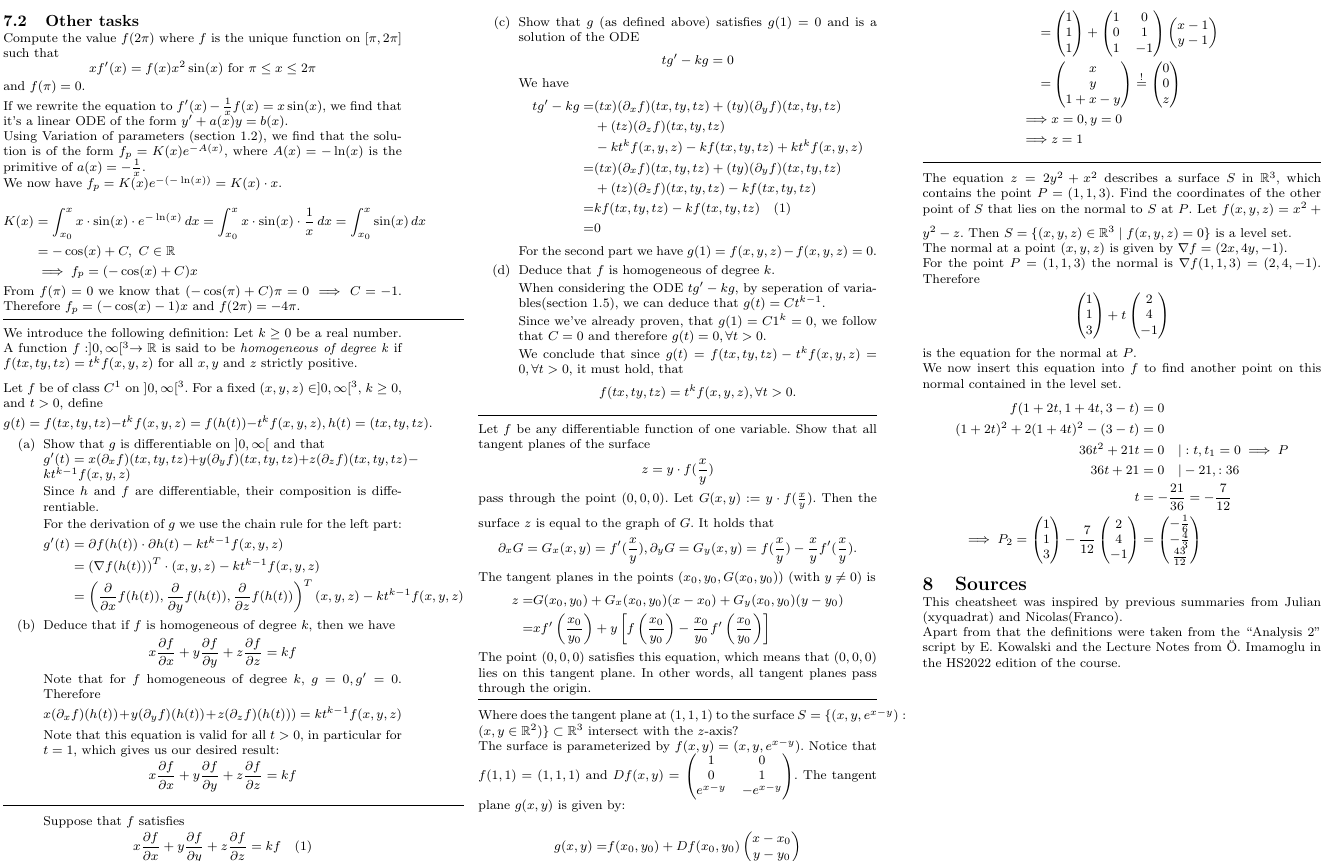
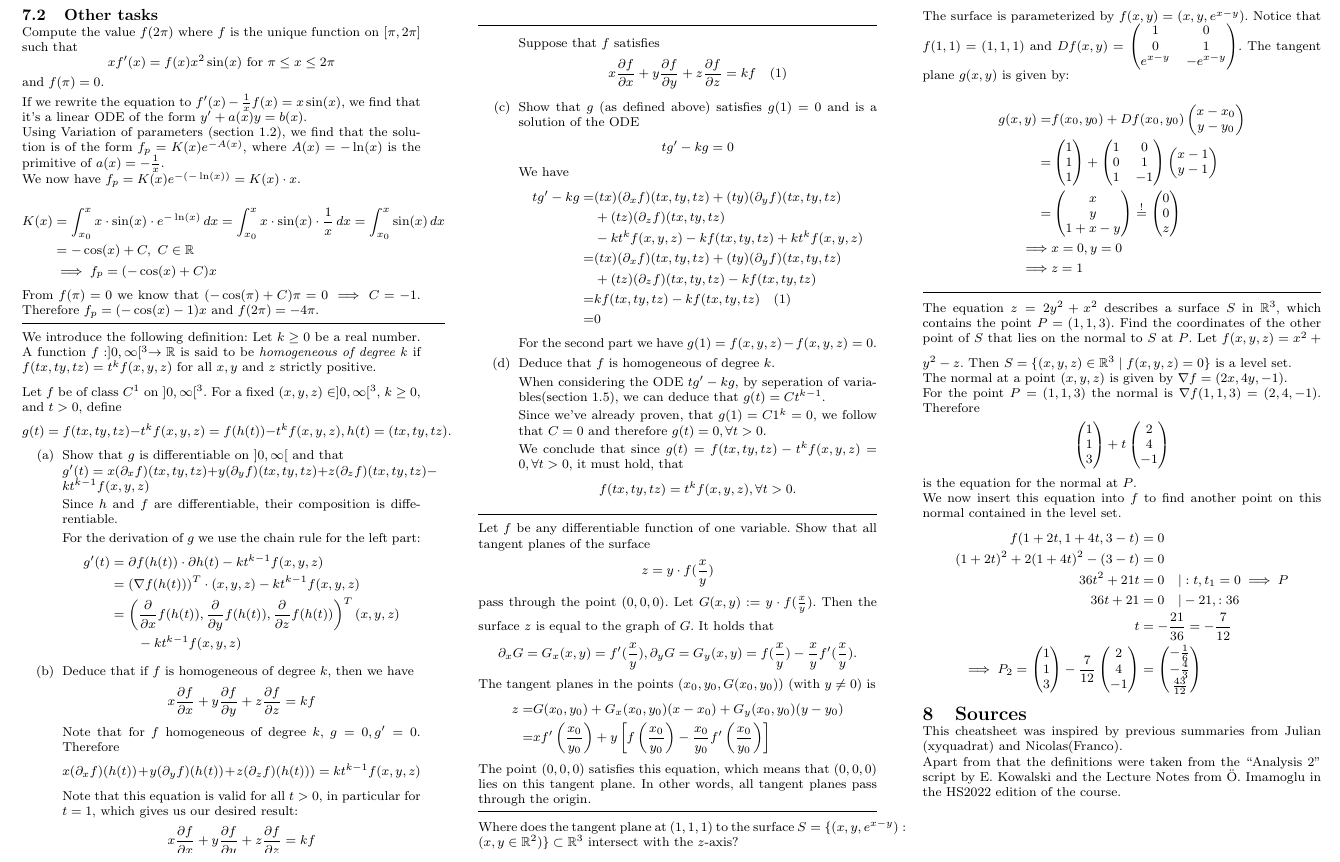
Before and after one commit to nwehrli/Analysis-II, a LaTeX document (AnalysisII.tex): part of page 9 of 9, cut so that both start at the same text. Compiled offline with pdfLaTeX.

Commit message:
adjustment left edge on page 9

```diff
--- a/AnalysisII.tex
+++ b/AnalysisII.tex
@@ -1162,7 +1162,7 @@ Let $f$ be of class $C^1$ on $]0, \infty[^3$. For a fixed $(x, y, z) \in ]0, \in
   \begin{align*}
     g'(t) &= \partial f(h(t)) \cdot \partial h(t) - kt^{k-1}f(x,y,z)\\
     &= \left(\nabla f(h(t))\right)^T \cdot (x,y,z) - kt^{k-1}f(x,y,z)\\
-    &= \left(\pdv{}{x}f(h(t)), \pdv{}{y}f(h(t)), \pdv{}{z}f(h(t))\right)^T (x,y,z) - kt^{k-1}f(x,y,z)
+    &= \left(\pdv{}{x}f(h(t)), \pdv{}{y}f(h(t)), \pdv{}{z}f(h(t))\right)^T (x,y,z) \\& \qquad - kt^{k-1}f(x,y,z)
   \end{align*}
 
 
```
Also changed, not shown: AnalysisII.pdf, 4 other files.
